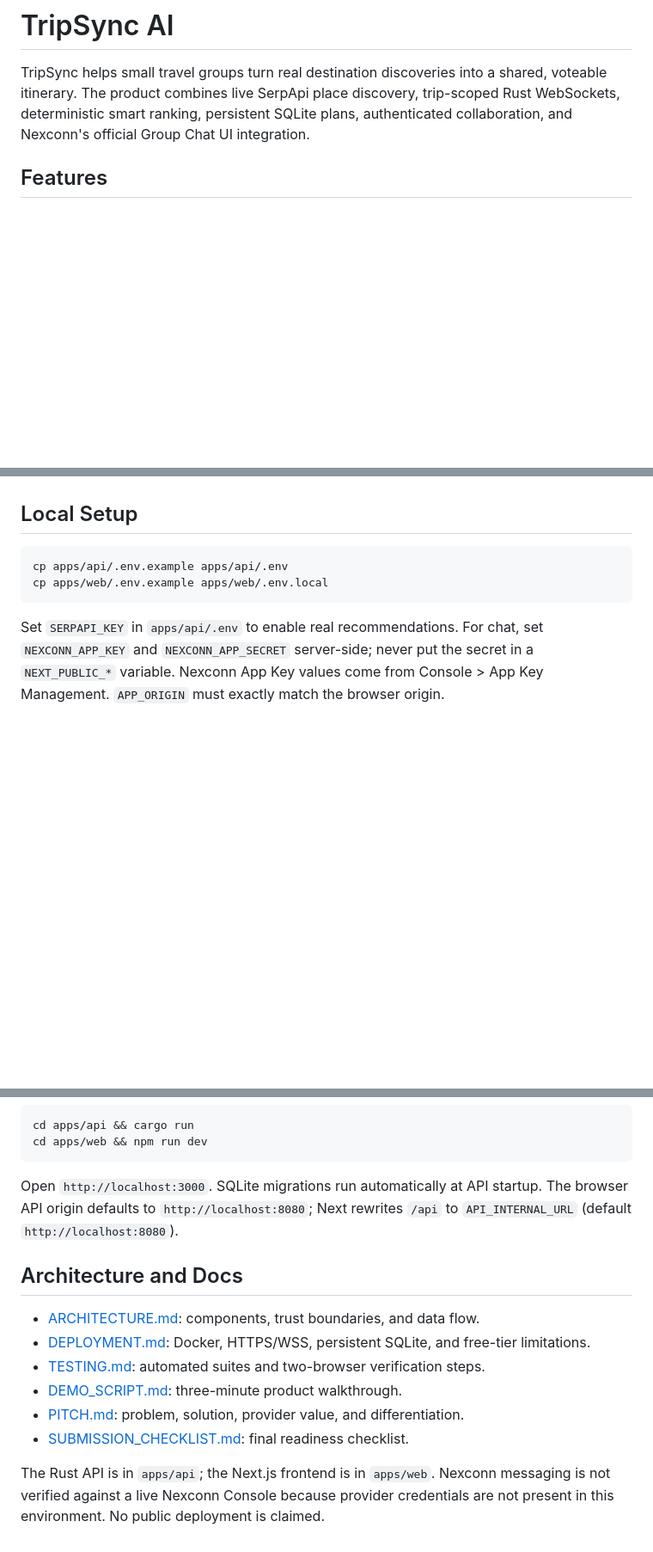
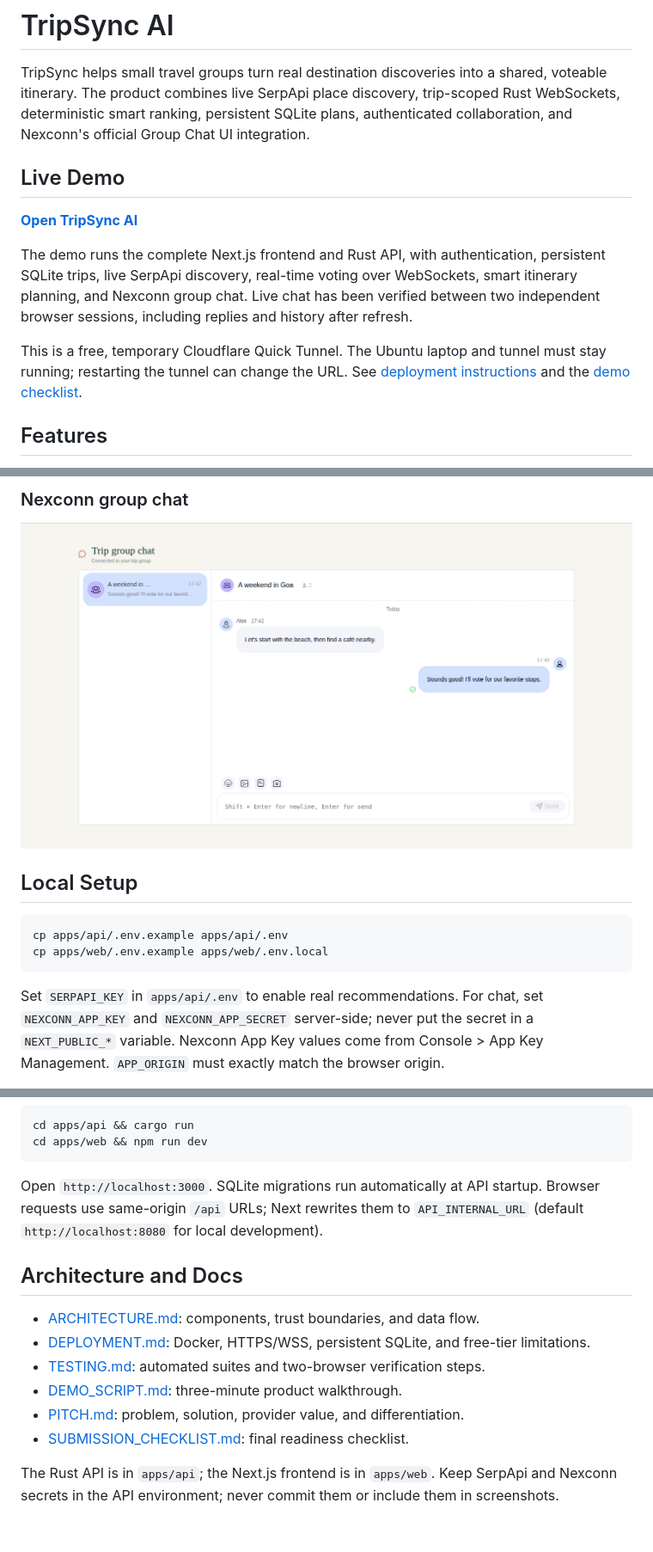
Before and after one commit to sivajisj2/tripsync-ai, a Markdown page: README.md, 3 parts joined by grey strips. Shown at 86% size. GitHub-like rendering; pictures changed too: docs/screenshots/group-chat.png (added); blank space fills up the shorter version.

````diff
--- a/README.md
+++ b/README.md
@@ -1,6 +1,14 @@
 # TripSync AI
 
 TripSync helps small travel groups turn real destination discoveries into a shared, voteable itinerary. The product combines live SerpApi place discovery, trip-scoped Rust WebSockets, deterministic smart ranking, persistent SQLite plans, authenticated collaboration, and Nexconn's official Group Chat UI integration.
+
+## Live Demo
+
+**[Open TripSync AI](https://beneficial-michelle-ministry-scratch.trycloudflare.com)**
+
+The demo runs the complete Next.js frontend and Rust API, with authentication, persistent SQLite trips, live SerpApi discovery, real-time voting over WebSockets, smart itinerary planning, and Nexconn group chat. Live chat has been verified between two independent browser sessions, including replies and history after refresh.
+
+This is a free, temporary Cloudflare Quick Tunnel. The Ubuntu laptop and tunnel must stay running; restarting the tunnel can change the URL. See [deployment instructions](DEPLOYMENT.md) and the [demo checklist](DEMO_CHECKLIST.md).
 
 ## Features
 
@@ -19,3 +40,6 @@ Screenshots are not included yet. Capture the Discover page, authenticated trip
+### Nexconn group chat
+
+![Live Nexconn conversation between two demo users](docs/screenshots/group-chat.png)
 
 ## Local Setup
 
@@ -33,7 +57,7 @@ cd apps/api && cargo run
 cd apps/web && npm run dev
 ```
 
-Open `http://localhost:3000`. SQLite migrations run automatically at API startup. The browser API origin defaults to `http://localhost:8080`; Next rewrites `/api` to `API_INTERNAL_URL` (default `http://localhost:8080`).
+Open `http://localhost:3000`. SQLite migrations run automatically at API startup. Browser requests use same-origin `/api` URLs; Next rewrites them to `API_INTERNAL_URL` (default `http://localhost:8080` for local development).
 
 ## Architecture and Docs
 
@@ -44,4 +68,4 @@ Open `http://localhost:3000`. SQLite migrations run automatically at API startup
 - [PITCH.md](PITCH.md): problem, solution, provider value, and differentiation.
 - [SUBMISSION_CHECKLIST.md](SUBMISSION_CHECKLIST.md): final readiness checklist.
 
-The Rust API is in `apps/api`; the Next.js frontend is in `apps/web`. Nexconn messaging is not verified against a live Nexconn Console because provider credentials are not present in this environment. No public deployment is claimed.
+The Rust API is in `apps/api`; the Next.js frontend is in `apps/web`. Keep SerpApi and Nexconn secrets in the API environment; never commit them or include them in screenshots.
````
Also changed, not shown: other parts of README.md (+14 -1 lines), docs/screenshots/discover.png (added), docs/screenshots/home.png (added), docs/screenshots/trip-workspace.png (added).
